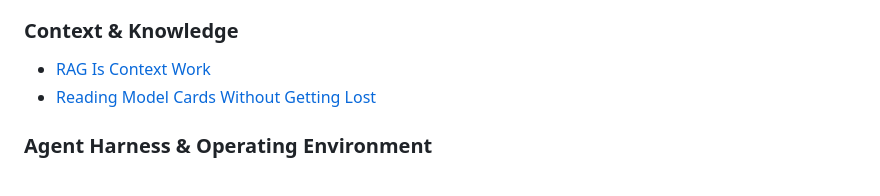
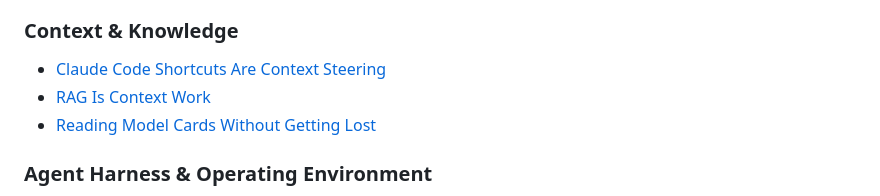
Before and after one commit to disbitski/real-world-ai-lab, a Markdown page: README.md, the part around the change. Drawn GitHub-style.

Commit message:
Add Claude Code context shortcuts field note

```diff
--- a/README.md
+++ b/README.md
@@ -21,6 +21,7 @@ Short journal-style notes from hands-on AI workflow experiments:
 
 ### Context & Knowledge
 
+- [Claude Code Shortcuts Are Context Steering](field-notes/2026-06-23-claude-code-context-shortcuts.md)
 - [RAG Is Context Work](field-notes/2026-06-23-rag-is-context-work.md)
 - [Reading Model Cards Without Getting Lost](field-notes/2026-06-19-model-context-output-reasoning.md)
 
```
Also changed, not shown: field-notes/2026-06-23-claude-code-context-shortcuts.md (added, +167 -0 lines).
